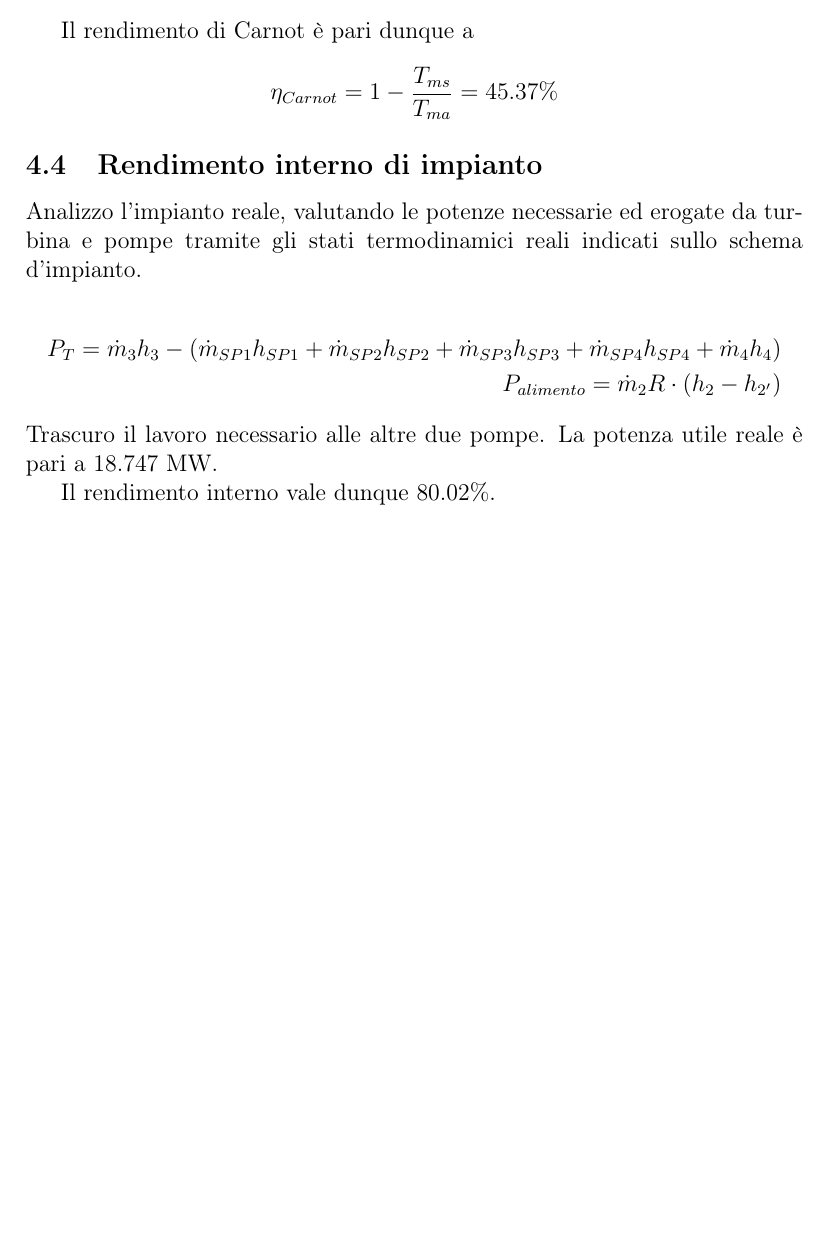
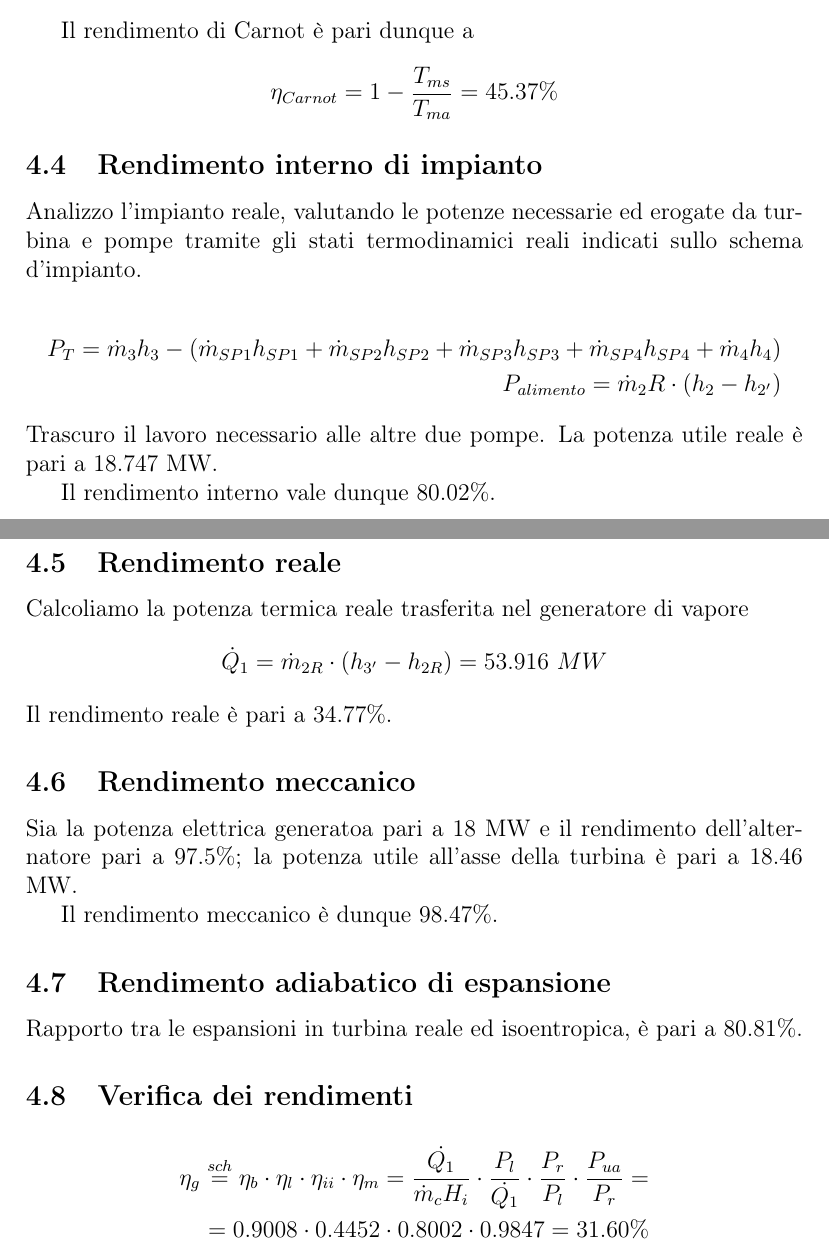
Before and after one commit to FlashNoob98/Programmi_Macchine, a LaTeX document (Esercizio_2/esercizio_2.tex, which reads Esercizio_2/impianto3.tex): part of page 11 of 11 before the commit and two parts of pages 11 and 12 of 12 after it, the two joined at a grey line, cut so that both start at the same text, the shorter picture padded with empty space. Compiled offline with pdfLaTeX.

Commit message:
terminato esercizio 2

```diff
--- a/Esercizio_2/impianto3.tex
+++ b/Esercizio_2/impianto3.tex
@@ -102,3 +102,25 @@ Trascuro il lavoro necessario alle altre due pompe.
 La potenza utile reale è pari a 18.747 MW.
 
 Il rendimento interno vale dunque 80.02\%.
+
+\subsection{Rendimento reale}
+Calcoliamo la potenza termica reale trasferita nel generatore di vapore
+\begin{equation*}
+    \dot Q_1 = \dot m_{2R} \cdot (h_{3'} - h_{2R}) = 53.916\ MW
+\end{equation*}
+Il rendimento reale è pari a 34.77\%.
+
+\subsection{Rendimento meccanico}
+Sia la potenza elettrica generatoa pari a 18 MW e il rendimento dell'alternatore pari a 97.5\%; la potenza utile all'asse della turbina è pari a 18.46 MW.
+
+Il rendimento meccanico è dunque 98.47\%.
+
+\subsection{Rendimento adiabatico di espansione}
+Rapporto tra le espansioni in turbina reale ed isoentropica, è pari a 80.81\%.
+
+\subsection{Verifica dei rendimenti}
+\begin{align*}
+    \eta_g \stackrel{sch}{=} \eta_b \cdot \eta_l \cdot \eta_{ii} \cdot \eta_m
+    = \frac{\dot{Q_1}}{\dot{m}_c H_i}\cdot \frac{P_l}{\dot{Q_1}} \cdot \frac{P_r}{P_l}\cdot \frac{P_{ua}}{P_r} = \\
+    =  0.9008 \cdot 0.4452 \cdot 0.8002 \cdot 0.9847 = 31.60 \%
+\end{align*}
```
Also changed, not shown: Esercizio_2/impianto2.tex (+1 -0 lines), Esercizio_2/esercizio_2.pdf.
